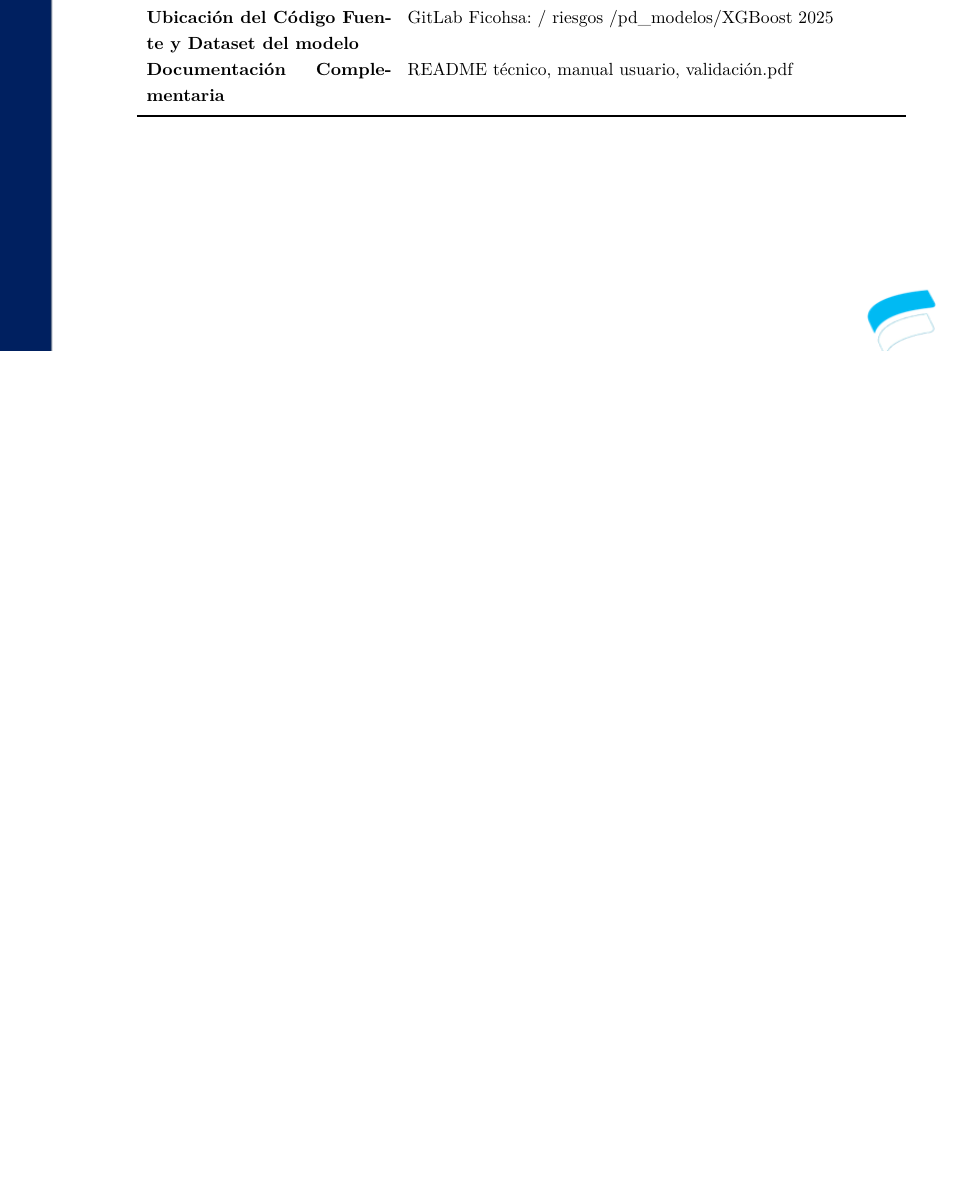
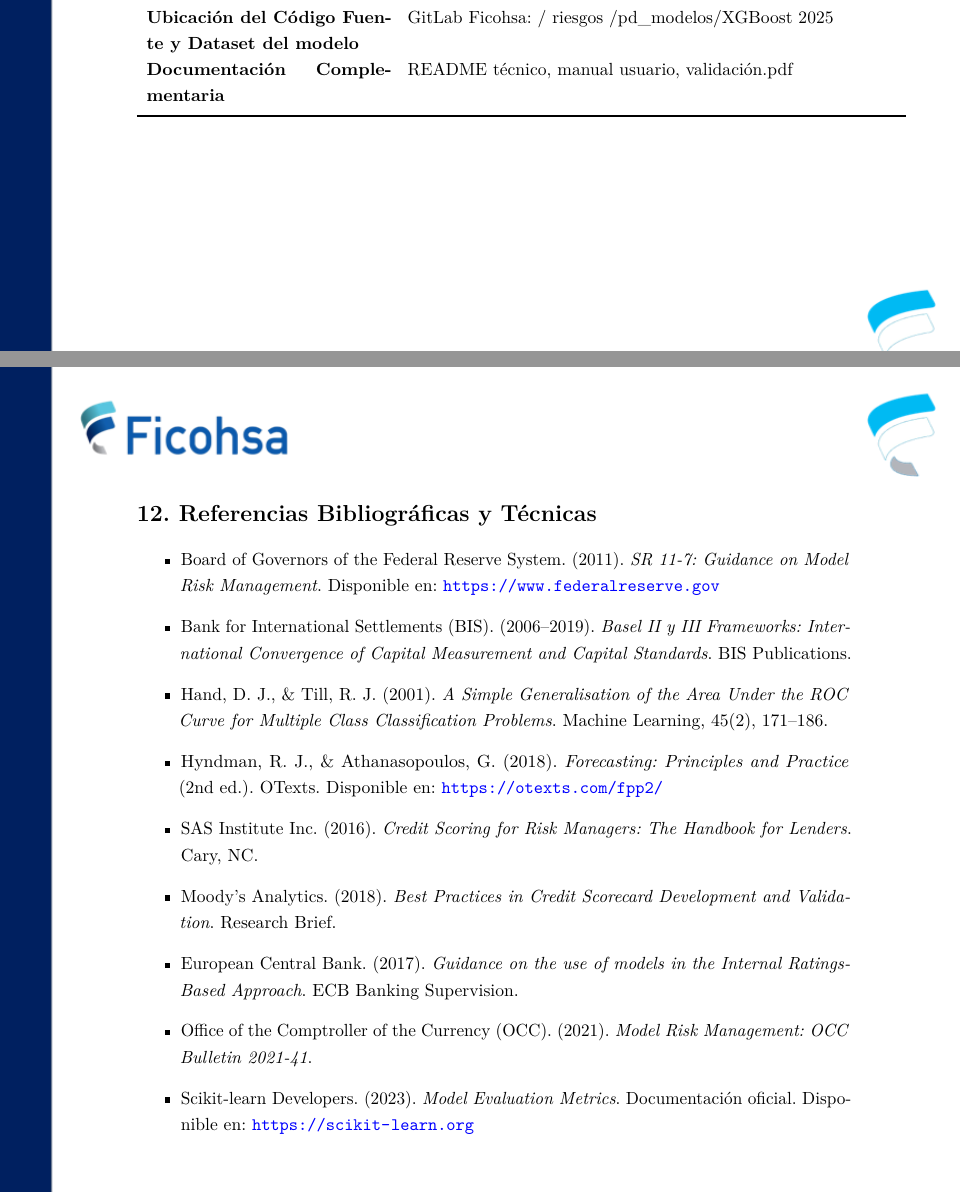
Before and after one commit to DataScience-gff/LateX, a LaTeX document (Propuesta Gobernanza Modelos/Gob_Model.tex): part of page 11 of 11 before the commit and two parts of pages 12 and 13 of 13 after it, the two joined at a grey line, cut so that both start at the same text, the shorter picture padded with empty space. The pictures show the PDF file Propuesta Gobernanza Modelos/Gob_Model.pdf that the author committed with the source.

Commit message:
Add files via upload

```diff
--- a/Propuesta Gobernanza Modelos/Gob_Model.tex
+++ b/Propuesta Gobernanza Modelos/Gob_Model.tex
@@ -470,4 +495,30 @@ Documentación Complementaria & README técnico, manual usuario, validación.pdf
 \addlinespace
 \bottomrule
 \end{longtable}
+
+\newpage
+
+\section*{12. Referencias Bibliográficas y Técnicas}
+
+\begin{itemize}
+  \item Board of Governors of the Federal Reserve System. (2011). \textit{SR 11-7: Guidance on Model Risk Management}. Disponible en: \url{https://www.federalreserve.gov}
+
+  \item Bank for International Settlements (BIS). (2006--2019). \textit{Basel II y III Frameworks: International Convergence of Capital Measurement and Capital Standards}. BIS Publications.
+
+  \item Hand, D. J., \& Till, R. J. (2001). \textit{A Simple Generalisation of the Area Under the ROC Curve for Multiple Class Classification Problems}. Machine Learning, 45(2), 171--186.
+
+  \item Hyndman, R. J., \& Athanasopoulos, G. (2018). \textit{Forecasting: Principles and Practice} (2nd ed.). OTexts. Disponible en: \url{https://otexts.com/fpp2/}
+
+  \item SAS Institute Inc. (2016). \textit{Credit Scoring for Risk Managers: The Handbook for Lenders}. Cary, NC.
+
+  \item Moody’s Analytics. (2018). \textit{Best Practices in Credit Scorecard Development and Validation}. Research Brief.
+
+  \item European Central Bank. (2017). \textit{Guidance on the use of models in the Internal Ratings-Based Approach}. ECB Banking Supervision.
+
+  \item Office of the Comptroller of the Currency (OCC). (2021). \textit{Model Risk Management: OCC Bulletin 2021-41}.
+
+  \item Scikit-learn Developers. (2023). \textit{Model Evaluation Metrics}. Documentación oficial. Disponible en: \url{https://scikit-learn.org}
+
+\end{itemize}
+
 \end{document}
```
Also changed, not shown: Propuesta Gobernanza Modelos/Gob_Model.pdf, Propuesta Gobernanza Modelos/Gob_Model.tex (33 more changed lines).
